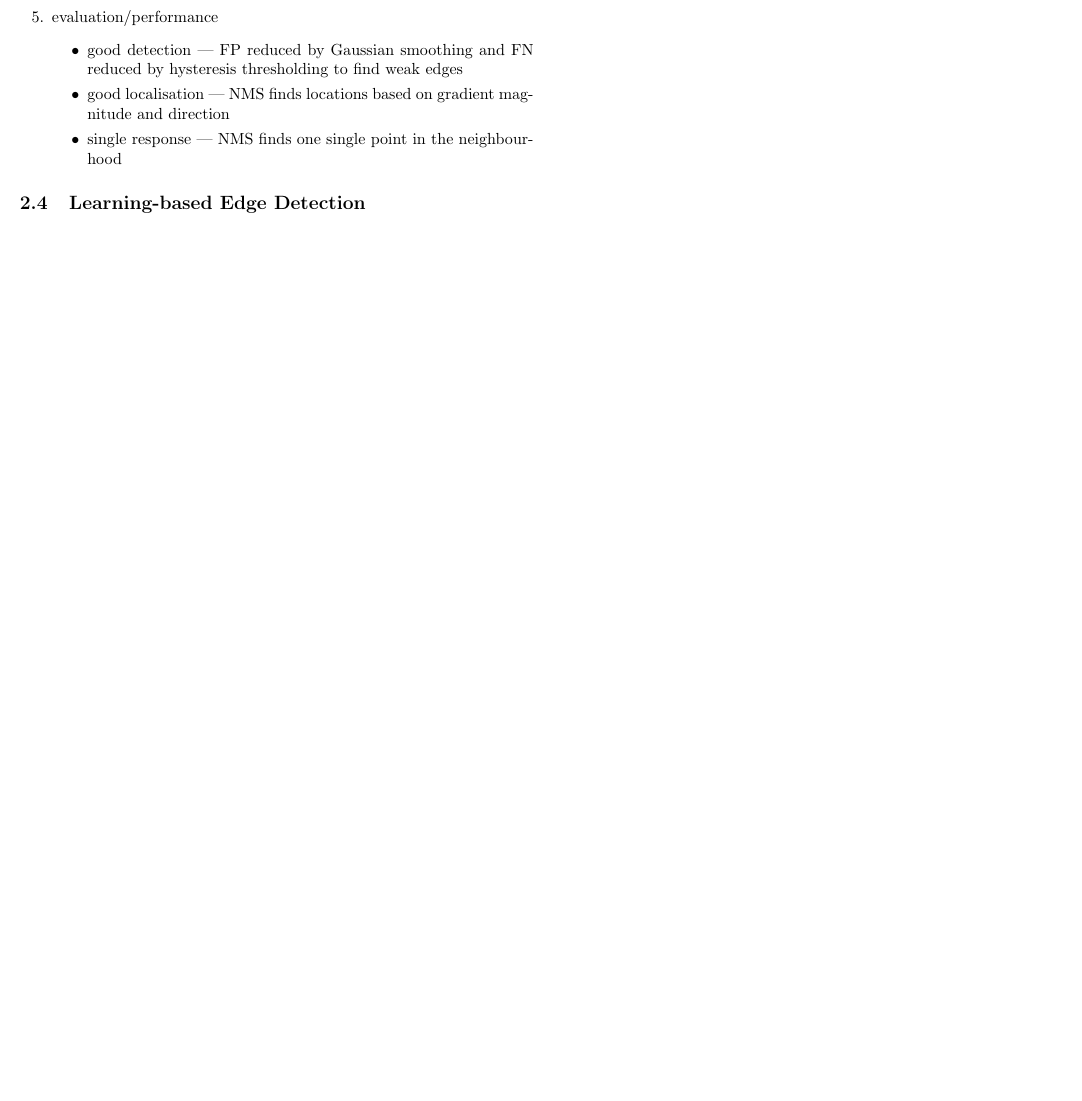
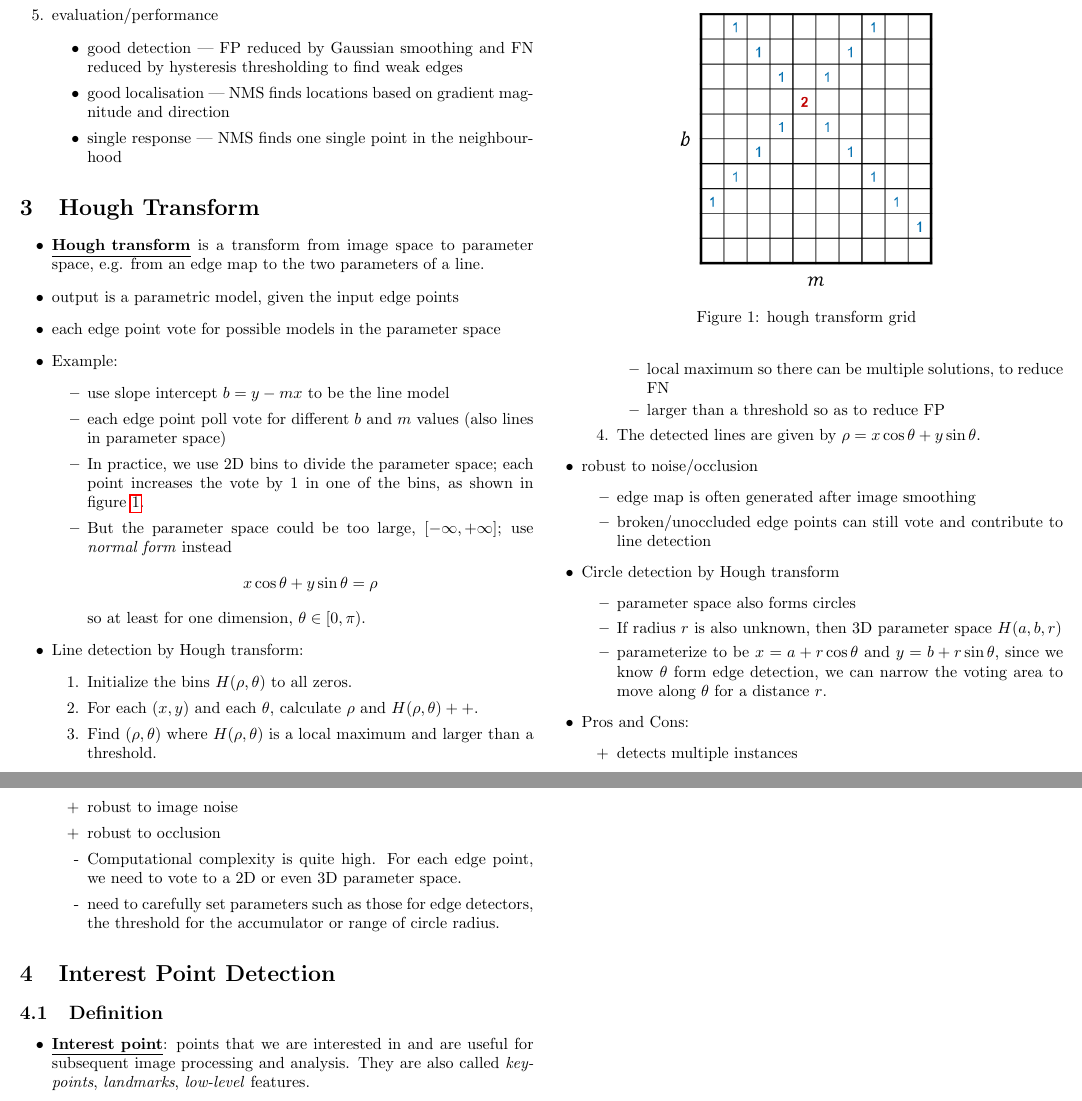
Before and after one commit to qsmy41/Computing-Chainsaw, a LaTeX CV (CO60006 Computer Vision/cv_notes.tex): part of page 5 of 5 before the commit and two parts of pages 5 and 6 of 6 after it, the two joined at a grey line, cut so that both start at the same text, the shorter picture padded with empty space. Compiled offline with pdfLaTeX.

Commit message:
before interest point

```diff
--- a/CO60006 Computer Vision/cv_notes.tex
+++ b/CO60006 Computer Vision/cv_notes.tex
@@ -452,7 +452,90 @@ we can compute the magnitude and the orientation as
 \end{enumerate}
 
 
-\subsection{Learning-based Edge Detection}
+\section{Hough Transform}
+
+\begin{itemize}
+    \item \underline{\textbf{Hough transform}} is a transform from image space
+        to parameter space, e.g. from an edge map to the two parameters of a
+        line.
+    \item output is a parametric model, given the input edge points
+    \item each edge point vote for possible models in the parameter space
+    \item Example:
+        \begin{itemize}
+            \item use slope intercept $b=y-mx$ to be the line model
+            \item each edge point poll vote for different $b$ and $m$ values
+                (also lines in parameter space)
+            \item In practice, we use 2D bins to divide the parameter space;
+                each point increases the vote by 1 in one of the bins,
+                as shown in figure \ref{fig:hough_grid}.
+                \begin{figure}
+                  	\includegraphics[scale=0.45]{hough_grid.png}
+                  	\centering
+                  	\caption{hough transform grid}\label{fig:hough_grid}
+                \end{figure}
+            \item But the parameter space could be too large,
+                $[-\infty,+\infty]$; use \emph{normal
+                form} instead
+                \[
+                    x\cos{\theta}+y\sin{\theta}=\rho
+                \]
+                so at least for one dimension, $\theta\in[0,\pi)$.
+        \end{itemize}
+    \item Line detection by Hough transform:
+        \begin{enumerate}
+            \item Initialize the bins $H(\rho,\theta)$ to all zeros.
+            \item For each $(x,y)$ and each $\theta$, calculate $\rho$ and
+                $H(\rho,\theta)++$.
+            \item Find $(\rho,\theta)$ where $H(\rho,\theta)$ is a local maximum
+                and larger than a threshold.
+                \begin{itemize}
+                    \item local maximum so there can be multiple solutions, to
+                        reduce FN
+                    \item larger than a threshold so as to reduce FP
+                \end{itemize}
+            \item The detected lines are given by
+                $\rho=x\cos{\theta}+y\sin{\theta}$.
+        \end{enumerate}
+    \item robust to noise/occlusion
+        \begin{itemize}
+            \item edge map is often generated after image smoothing
+            \item broken/unoccluded edge points can still
+                vote and contribute to line detection
+        \end{itemize}
+    \item Circle detection by Hough transform
+        \begin{itemize}
+            \item  parameter space also forms circles
+            \item If radius $r$ is also unknown, then 3D parameter space
+                $H(a,b,r)$
+            \item parameterize to be $x = a+r\cos{\theta}$ and $y =
+                b+r\sin{\theta}$, since we know $\theta$ form edge detection, we
+                can narrow the voting area to move along $\theta$ for a distance
+                $r$.
+        \end{itemize}
+    \item Pros and Cons:
+        \begin{itemize}
+            \item[+] detects multiple instances
+            \item[+] robust to image noise
+            \item[+] robust to occlusion
+            \item[-] Computational complexity is quite high. For each edge
+                point, we need to vote to a 2D or even 3D parameter space.
+            \item[-] need to carefully set parameters such as those for edge
+                detectors, the threshold for the accumulator or range of circle
+                radius.
+        \end{itemize}
+\end{itemize}
+
+
+\section{Interest Point Detection}
+
+\subsection{Definition}
+
+\begin{itemize}
+    \item \underline{\textbf{Interest point}}: points that we are interested in
+        and are useful for subsequent image processing and analysis.
+        They are also called \emph{keypoints}, \emph{landmarks},
+        \emph{low-level} features.
+\end{itemize}
 
 
 \end{document}
```
Also changed, not shown: CO60006 Computer Vision/cv_notes.pdf, CO60006 Computer Vision/images/hough_grid.png (added).
